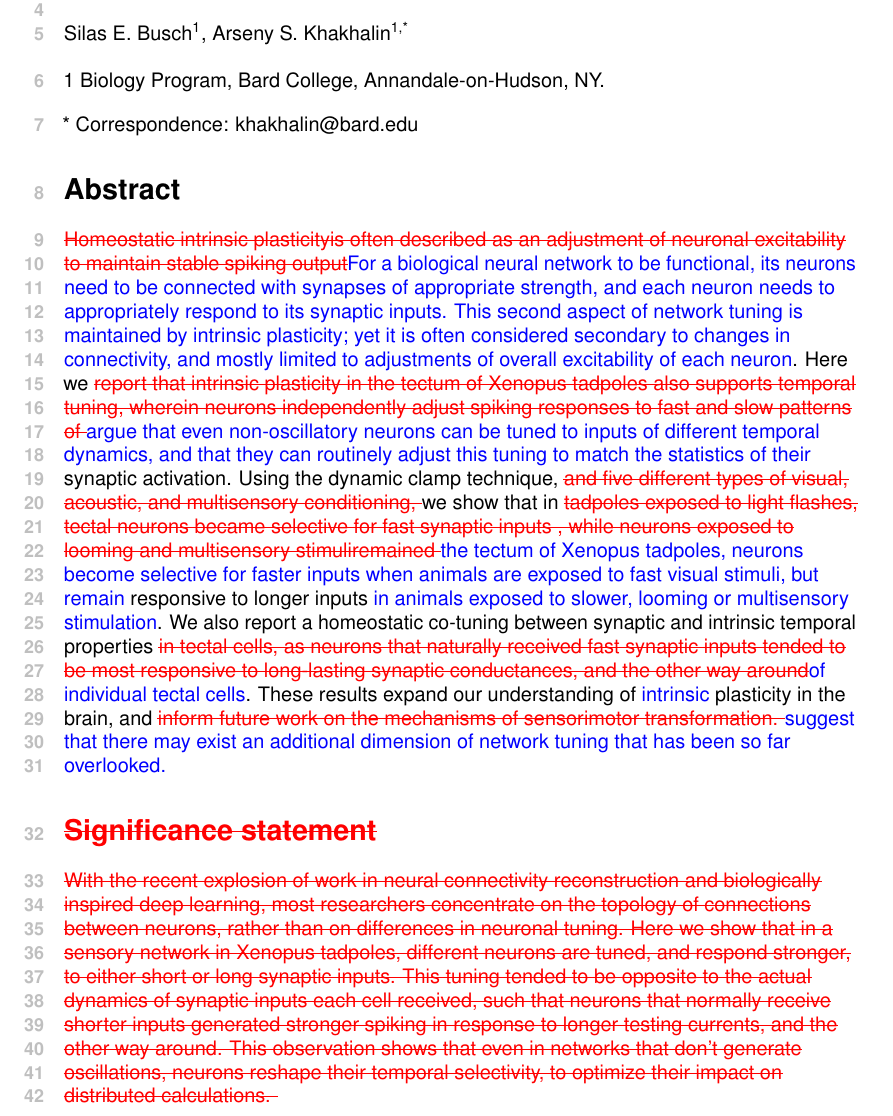
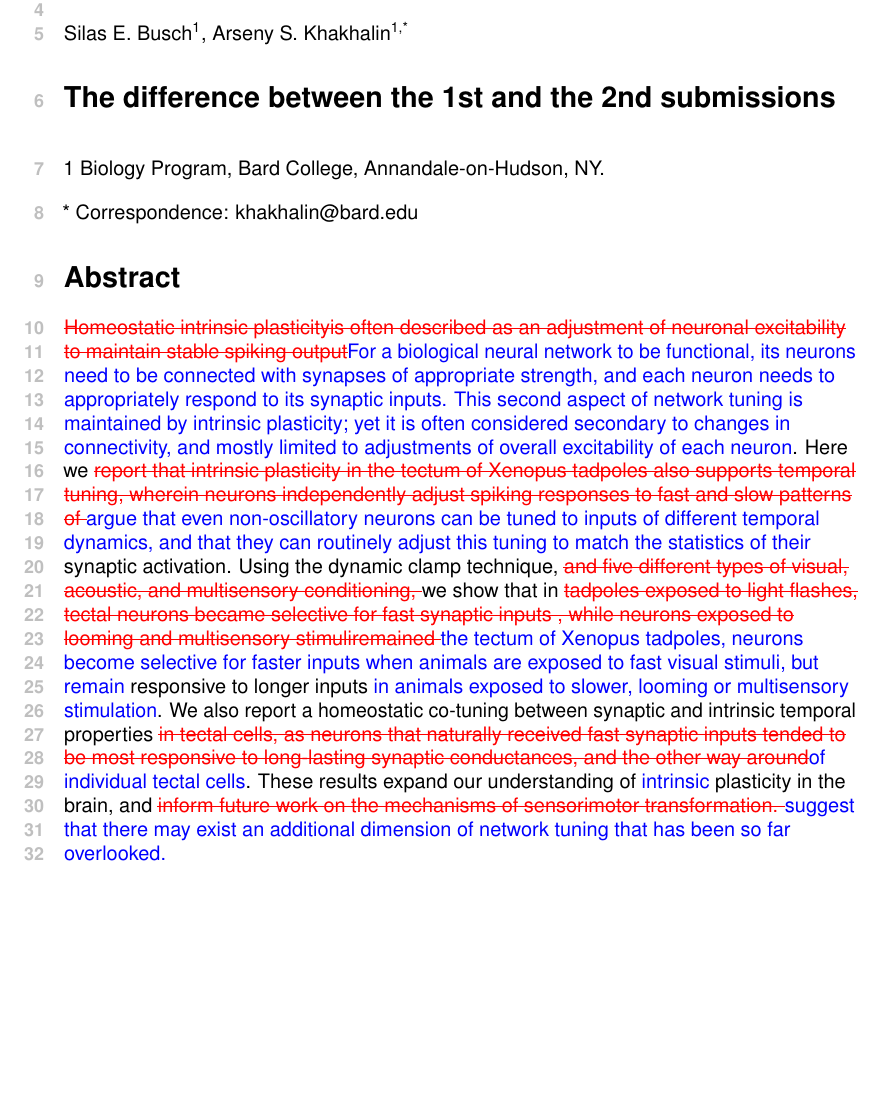
Before and after one commit to khakhalin/Dynamic-clamp-2018, a LaTeX document (difference.tex): part of page 1 of 27, cut so that both start at the same text, the shorter picture padded with empty space. Compiled offline with pdfLaTeX.

Commit message:
Updated difference file

```diff
--- a/difference.tex
+++ b/difference.tex
@@ -162,11 +162,15 @@
 \textbf\newline{Intrinsic temporal tuning of neurons in the optic tectum is shaped by multisensory experience}
 }
 \newline
+
 % authors go here:
 \\
 Silas E. Busch\textsuperscript{1},
 Arseny S. Khakhalin\textsuperscript{1,*}
 \\
+
+\section*{The difference between the 1st and the 2nd submissions}
+
 \bigskip
 {1} Biology Program, Bard College, Annandale-on-Hudson, NY.
 
@@ -187,14 +191,7 @@ Arseny S. Khakhalin\textsuperscript{1,*}
 %DIFDELCMD < %%%
 \DIFdelend %\textbf{Keywords}: homeostatic plasticity, intrinsic plasticity, temporal tuning, optic tectum, network development, dynamic clamp
 
-\DIFdelbegin \section*{\DIFdel{Significance statement}}
-%DIFAUXCMD
-%DIF <  119 words (limit 120)
-%DIF < TC:endignore
-\DIFdel{With the recent explosion of work in neural connectivity reconstruction and biologically inspired deep learning, most researchers concentrate on the topology of connections between neurons, rather than on differences in neuronal tuning. Here we show that in a sensory network in Xenopus tadpoles, different neurons are tuned, and respond stronger, to either short or long synaptic inputs. This tuning tended to be opposite to the actual dynamics of synaptic inputs each cell received, such that neurons that normally receive shorter inputs generated stronger spiking in response to longer testing currents, and the other way around.
-This observation shows that even in networks that don't generate oscillations, neurons reshape their temporal selectivity, to optimize their impact on distributed calculations.
-%DIF < TC:ignore
-}\DIFdelend \bigskip
+\bigskip
 
 \end{flushleft} % Only relevant for two-column documents, but doesn't hurt
 %] % End of one-column region
```
